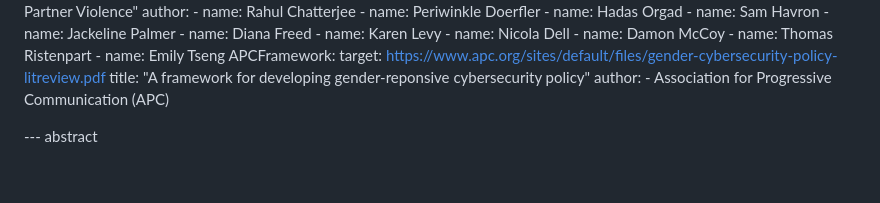
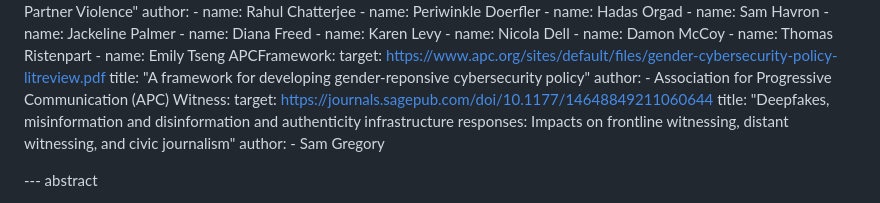
Before and after one commit to claucece/draft-celi-ipvc, a Markdown page: draft-ietf-celi-ipvc.md, the part around one of its changes. GitHub-like rendering; blank space fills up the shorter version.

Commit message:
Add missing reference

```diff
--- a/draft-ietf-celi-ipvc.md
+++ b/draft-ietf-celi-ipvc.md
@@ -123,6 +123,12 @@ informative:
     title: "A framework for developing gender-reponsive cybersecurity policy"
     author:
       - Association for Progressive Communication (APC)
+  Witness:
+    target: https://journals.sagepub.com/doi/10.1177/14648849211060644
+    title: "Deepfakes, misinformation and disinformation and authenticity infrastructure responses: Impacts on frontline witnessing, distant witnessing, and civic journalism"
+    author:
+      - Sam Gregory
+
 
 --- abstract
 
```
Also changed, not shown: other parts of draft-ietf-celi-ipvc.md (+1 -1 lines).
